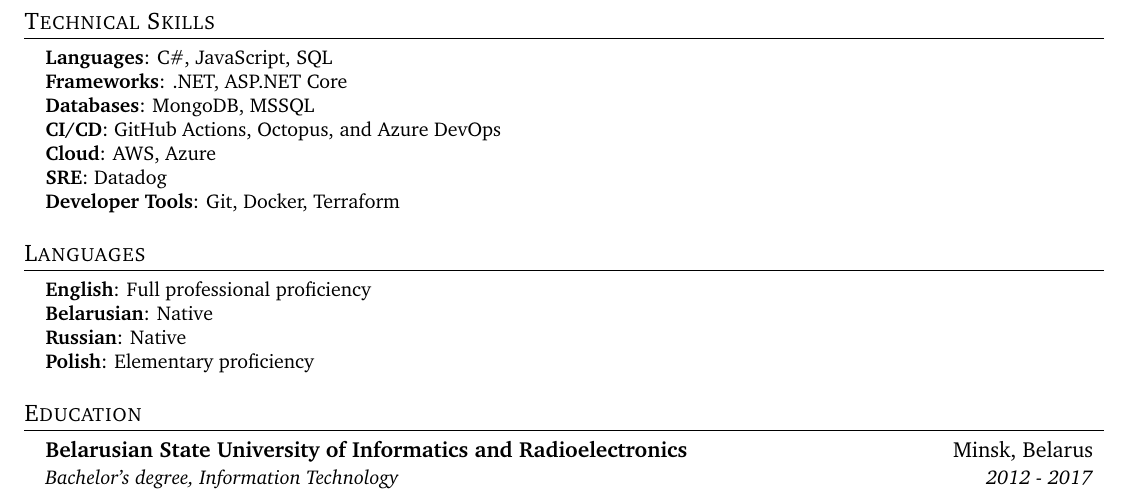
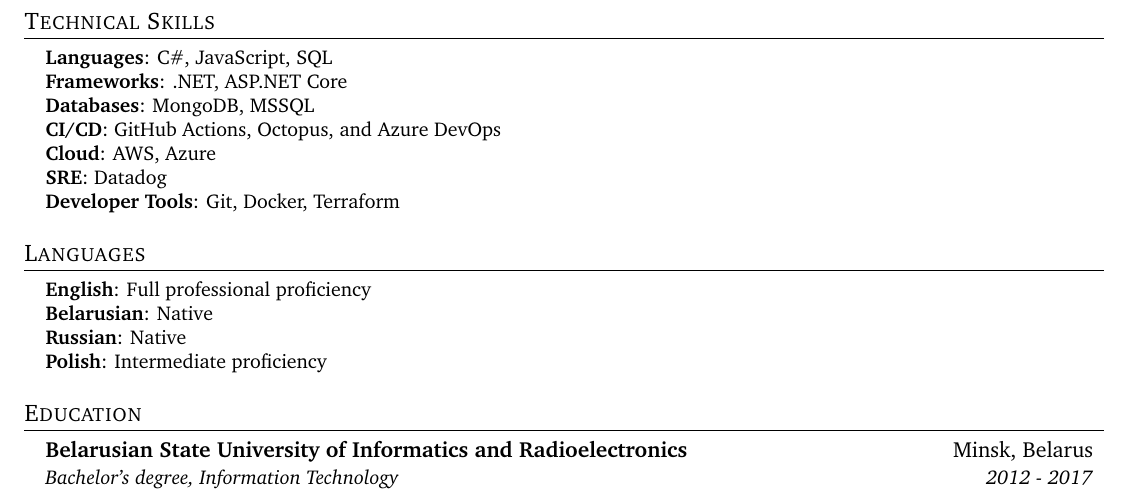
Before and after one commit to valchetski/valchetski, a LaTeX CV (cv/aliaksandr-valchetski-cv.tex): part of page 2 of 2, cut so that both start at the same text. Compiled offline with pdfLaTeX.

Commit message:
my Polish level improved :)

```diff
--- a/cv/aliaksandr-valchetski-cv.tex
+++ b/cv/aliaksandr-valchetski-cv.tex
@@ -203,7 +203,7 @@
      \textbf{English}{: Full professional proficiency} \\
      \textbf{Belarusian}{: Native} \\
      \textbf{Russian}{: Native} \\
-     \textbf{Polish}{: Elementary proficiency}
+     \textbf{Polish}{: Intermediate proficiency}
     }}
  \end{itemize}
 
```
Also changed, not shown: cv/aliaksandr-valchetski-cv.pdf.
